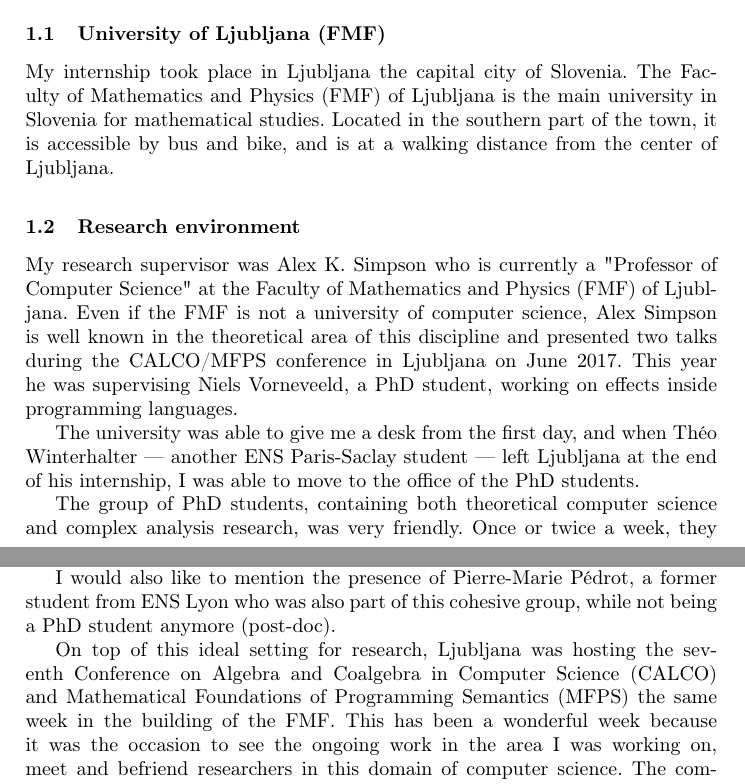
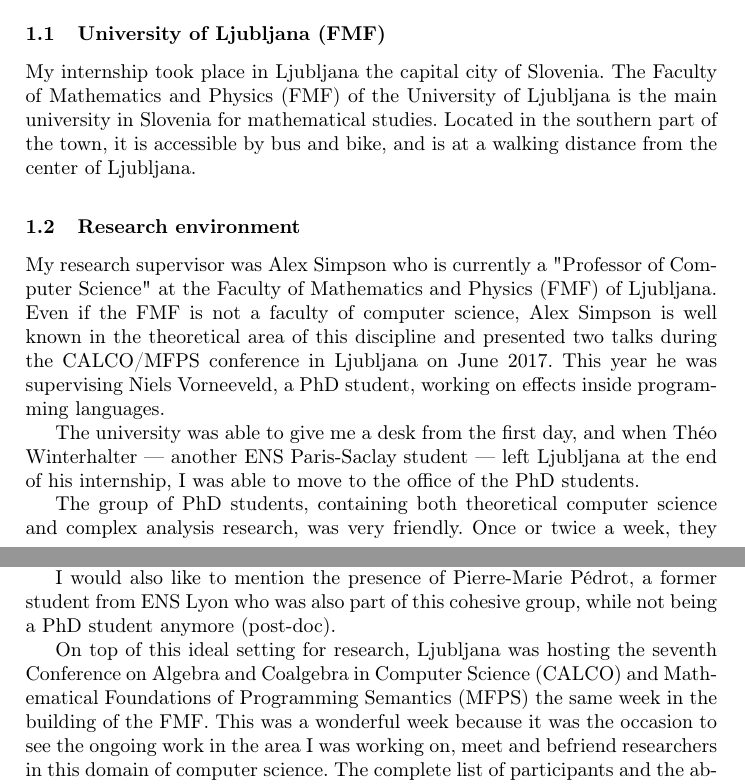
Before and after one commit to AliaumeL/UOSCPNC, a LaTeX thesis (gom.tex, which reads parts/ljubljana.tex): two parts of pages 1 and 2 of 42, joined at a grey line, cut so that both start at the same text. Compiled offline with pdfLaTeX.

Commit message:
Corrections introduction

```diff
--- a/gom.tex
+++ b/gom.tex
@@ -133,13 +133,13 @@
 
 \title{Generic Operational Metatheory for Call-by-value languages}
 \author{Aliaume Lopez \institute{École Normale Supérieure Paris-Saclay,
-    \\ Université Paris-Saclay, France }
-\email{aliaume.lopez@ens-paris-saclay.fr}}
+    \\ Université Paris-Saclay, France}
+       \email{aliaume.lopez@ens-paris-saclay.fr}}
 
 \titlerunning{Generic Operational Metatheory}
 \authorrunning{Aliaume Lopez}
 
-\providecommand{\event}{Fossacs 2018}
+%\providecommand{\event}{Fossacs 2018}
 
 
 \begin{document}
--- a/parts/ljubljana.tex
+++ b/parts/ljubljana.tex
@@ -4,23 +4,23 @@
 \subsection{University of Ljubljana (FMF)}
 
 My internship took place in Ljubljana the capital city of Slovenia.
-The Faculty of Mathematics and Physics (FMF) of Ljubljana is
+The Faculty of Mathematics and Physics (FMF) of the University of Ljubljana is
 the main university in Slovenia for mathematical studies. Located
 in the southern part of the town, it is accessible by bus and bike,
 and is at a walking distance from the center of Ljubljana.
 
 \subsection{Research environment}
 
-My research supervisor was Alex K. Simpson
+My research supervisor was Alex Simpson
 who is currently a
 "Professor of Computer Science" at the Faculty of Mathematics and Physics (FMF)
 of Ljubljana.
-Even if the FMF is not a university of computer science,
+Even if the FMF is not a faculty of computer science,
 Alex Simpson is well known in the theoretical area of
 this discipline and presented two talks during the
 CALCO/MFPS conference in Ljubljana on June 2017.
 This year he was
-supervising Niels Vorneveeld, a PhD student, working
+supervising Niels Vorneeveld, a PhD student, working
 on effects inside programming languages.
 
 The university was able to give me a desk from the first
@@ -60,8 +60,8 @@ On top of this ideal setting for research,
 Ljubljana was hosting the seventh Conference on Algebra and
 Coalgebra in Computer Science (CALCO) and
 Mathematical Foundations of Programming Semantics (MFPS)
-the same week in the building of the FMF. This has
-been a wonderful week because it was the occasion
+the same week in the building of the FMF. This was
+a wonderful week because it was the occasion
 to see the ongoing work in the area I was working on,
 meet and befriend researchers in this domain
 of computer science. The complete list of participants
```
Also changed, not shown: parts/rewriting.tex (+1 -0 lines), parts/ljubljana.tex (8 more changed lines).
